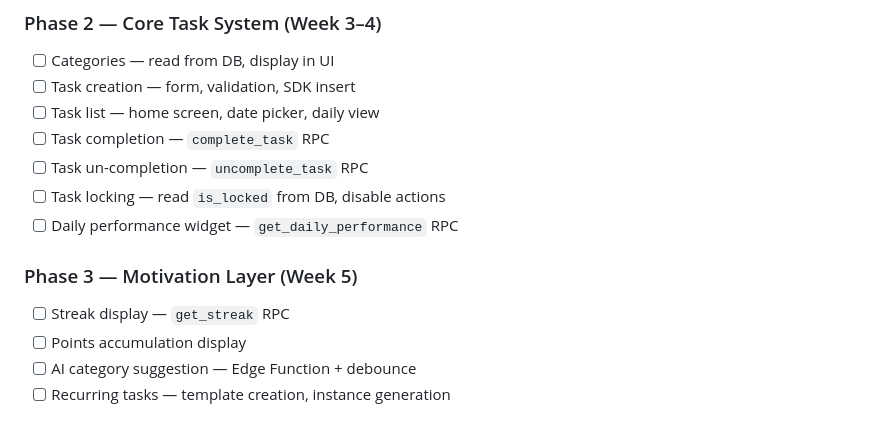
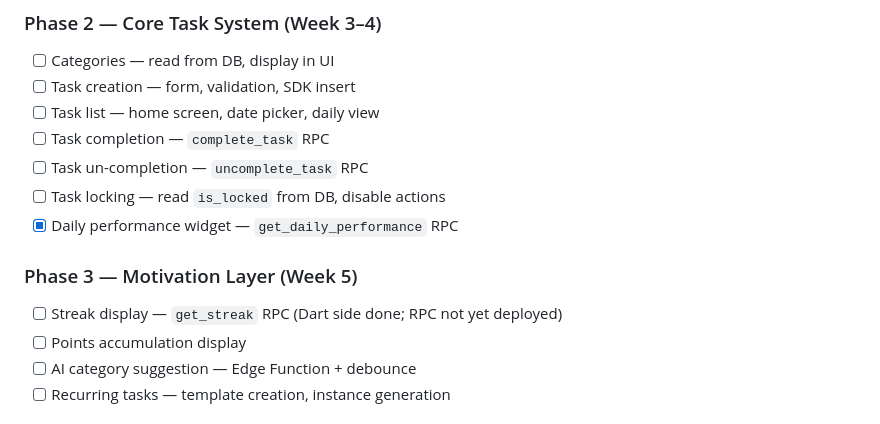
Before and after one commit to Ali-Assi-1994/telos, a Markdown page: docs/technical_documentation.md, the part around the change. GitHub-like rendering.

Commit message:
Check off daily performance widget in the roadmap
Fully wired end-to-end now (DailyProgressWidget against the already-
deployed get_daily_performance RPC). Streak stays unchecked until its
RPC is deployed.

Co-Authored-By: Claude Sonnet 5 <noreply@anthropic.com>

```diff
--- a/docs/technical_documentation.md
+++ b/docs/technical_documentation.md
@@ -824,10 +824,10 @@ Rules:
 - [ ] Task completion — `complete_task` RPC
 - [ ] Task un-completion — `uncomplete_task` RPC
 - [ ] Task locking — read `is_locked` from DB, disable actions
-- [ ] Daily performance widget — `get_daily_performance` RPC
+- [x] Daily performance widget — `get_daily_performance` RPC
 
 ### Phase 3 — Motivation Layer (Week 5)
-- [ ] Streak display — `get_streak` RPC
+- [ ] Streak display — `get_streak` RPC (Dart side done; RPC not yet deployed)
 - [ ] Points accumulation display
 - [ ] AI category suggestion — Edge Function + debounce
 - [ ] Recurring tasks — template creation, instance generation
```
